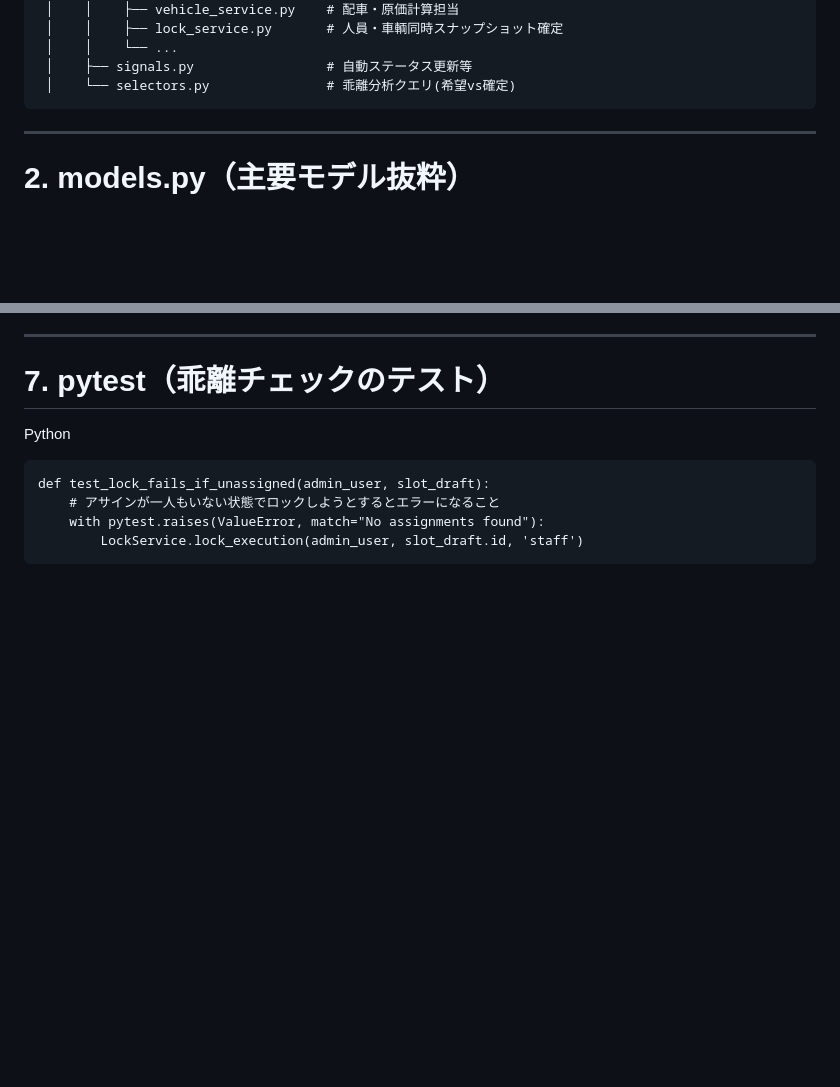
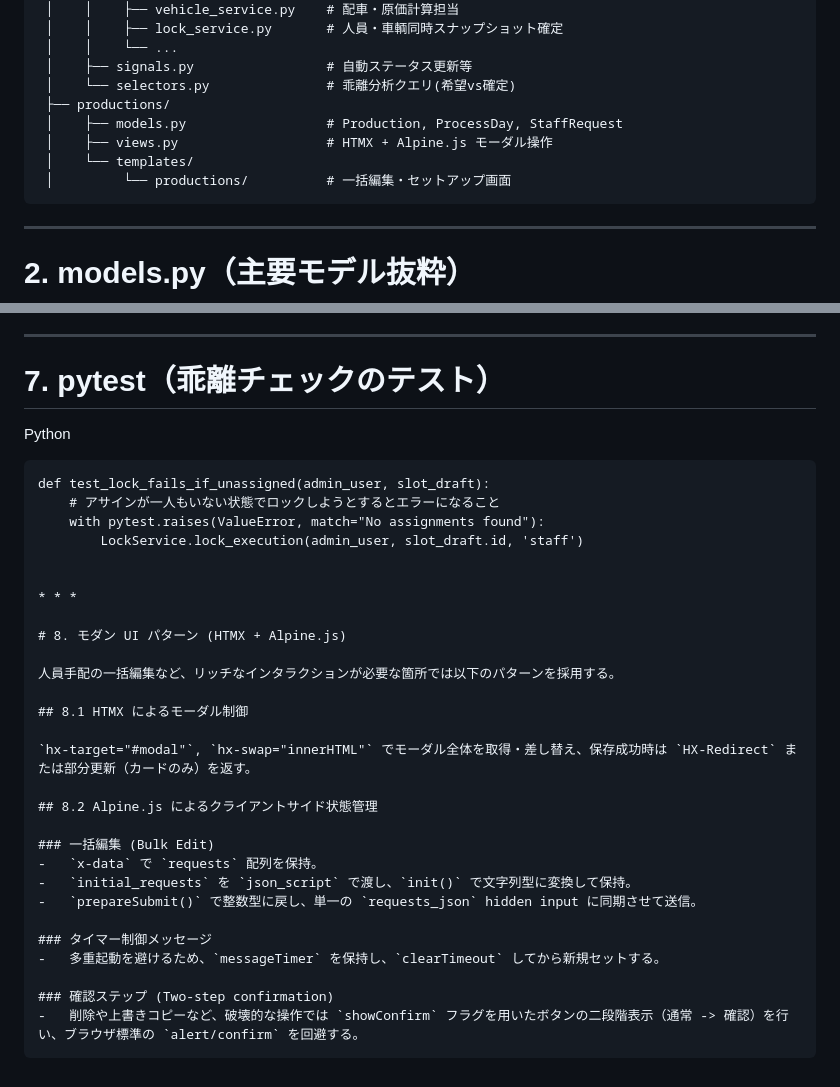
Before and after one commit to satoshi-tateishi/svr, a Markdown page: docs/07_DJANGO_IMPLEMENTATION_TEMPLATE_v3.md, 2 parts joined by grey strips. Drawn GitHub-style; blank space fills up the shorter version.

Commit message:
docs: 実装に合わせて設計ドキュメントを更新 (productionsアプリ, HTMX+Alpine.jsパターン)

````diff
--- a/docs/07_DJANGO_IMPLEMENTATION_TEMPLATE_v3.md
+++ b/docs/07_DJANGO_IMPLEMENTATION_TEMPLATE_v3.md
@@ -22,6 +22,11 @@ apps/
  │    │    └── ...
  │    ├── signals.py                 # 自動ステータス更新等
  │    └── selectors.py               # 乖離分析クエリ(希望vs確定)
+ ├── productions/
+ │    ├── models.py                  # Production, ProcessDay, StaffRequest
+ │    ├── views.py                   # HTMX + Alpine.js モーダル操作
+ │    └── templates/
+ │         └── productions/          # 一括編集・セットアップ画面
 ```
 
 * * *
@@ -204,4 +209,28 @@ def test_lock_fails_if_unassigned(admin_user, slot_draft):
     # アサインが一人もいない状態でロックしようとするとエラーになること
     with pytest.raises(ValueError, match="No assignments found"):
         LockService.lock_execution(admin_user, slot_draft.id, 'staff')
+
+
+* * *
+
+# 8. モダン UI パターン (HTMX + Alpine.js)
+
+人員手配の一括編集など、リッチなインタラクションが必要な箇所では以下のパターンを採用する。
+
+## 8.1 HTMX によるモーダル制御
+
+`hx-target="#modal"`, `hx-swap="innerHTML"` でモーダル全体を取得・差し替え、保存成功時は `HX-Redirect` または部分更新（カードのみ）を返す。
+
+## 8.2 Alpine.js によるクライアントサイド状態管理
+
+### 一括編集 (Bulk Edit)
+-   `x-data` で `requests` 配列を保持。
+-   `initial_requests` を `json_script` で渡し、`init()` で文字列型に変換して保持。
+-   `prepareSubmit()` で整数型に戻し、単一の `requests_json` hidden input に同期させて送信。
+
+### タイマー制御メッセージ
+-   多重起動を避けるため、`messageTimer` を保持し、`clearTimeout` してから新規セットする。
+
+### 確認ステップ (Two-step confirmation)
+-   削除や上書きコピーなど、破壊的な操作では `showConfirm` フラグを用いたボタンの二段階表示（通常 -> 確認）を行い、ブラウザ標準の `alert/confirm` を回避する。
 ```
````
Also changed, not shown: docs/01_REQUIREMENTS_v7.md (+2 -0 lines), docs/03_SERVICE_LAYER_v4.md (+18 -0 lines).
